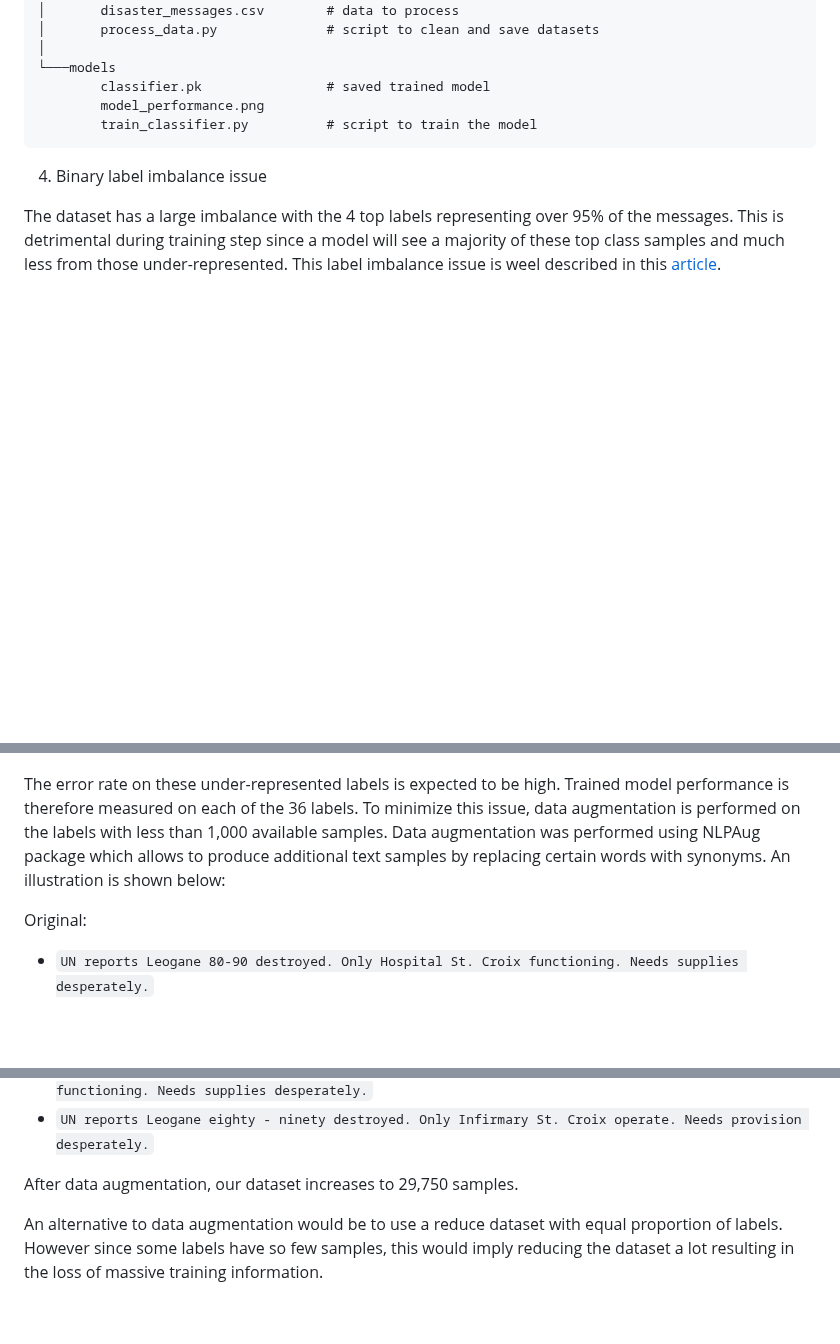
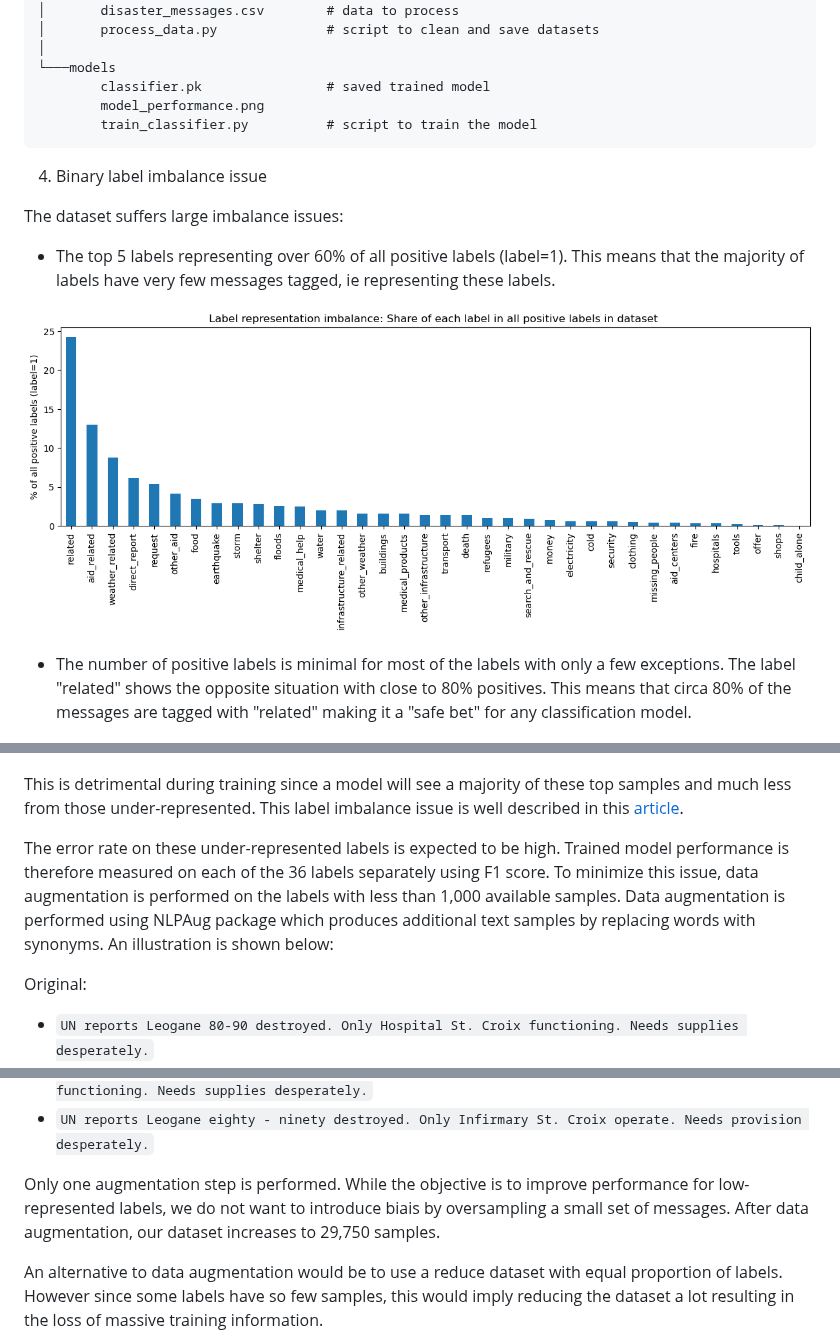
Before and after one commit to LaurentVeyssier/Disaster_Response_Pipeline, a Markdown page: README.md, 3 parts joined by grey strips. GitHub-like rendering; blank space fills up the shorter version.

```diff
--- a/README.md
+++ b/README.md
@@ -57,11 +57,18 @@ The project folder structure is as follows:
 
 4. Binary label imbalance issue
 
-The dataset has a large imbalance with the 4 top labels representing over 95% of the messages. This is detrimental during training step since a model will see a majority of these top class samples and much less from those under-represented. This label imbalance issue is weel described in this [article](https://medium.com/thecyphy/handling-data-imbalance-in-multi-label-classification-mlsmote-531155416b87).
+The dataset suffers large imbalance issues:
+- The top 5 labels representing over 60% of all positive labels (label=1). This means that the majority of labels have very few messages tagged, ie representing these labels.
+
+![](./assets/label_imbalance.png)
+
+- The number of positive labels is minimal for most of the labels with only a few exceptions. The label "related" shows the opposite situation with close to 80% positives. This means that circa 80% of the messages are tagged with "related" making it a "safe bet" for any classification model.
 
 ![](./assets/class_imbalance.png)
 
-The error rate on these under-represented labels is expected to be high. Trained model performance is therefore measured on each of the 36 labels. To minimize this issue, data augmentation is performed on the labels with less than 1,000 available samples. Data augmentation was performed using NLPAug package which allows to produce additional text samples by replacing certain words with synonyms. An illustration is shown below:
+This is detrimental during training since a model will see a majority of these top samples and much less from those under-represented. This label imbalance issue is well described in this [article](https://medium.com/thecyphy/handling-data-imbalance-in-multi-label-classification-mlsmote-531155416b87).
+
+The error rate on these under-represented labels is expected to be high. Trained model performance is therefore measured on each of the 36 labels separately using F1 score. To minimize this issue, data augmentation is performed on the labels with less than 1,000 available samples. Data augmentation is performed using NLPAug package which produces additional text samples by replacing words with synonyms. An illustration is shown below:
 
 Original:
 - `UN reports Leogane 80-90 destroyed. Only Hospital St. Croix functioning. Needs supplies desperately.`
@@ -71,7 +78,7 @@ Augmented Text:
 - `united nations account Leogane eighty - ninety destroyed. Solely Infirmary St. Croix functioning. Needs supplies desperately.`
 - `UN reports Leogane eighty - ninety destroyed. Only Infirmary St. Croix operate. Needs provision desperately.`
 
-After data augmentation, our dataset increases to 29,750 samples.
+Only one augmentation step is performed. While the objective is to improve performance for low-represented labels, we do not want to introduce biais by oversampling a small set of messages. After data augmentation, our dataset increases to 29,750 samples.
 
 An alternative to data augmentation would be to use a reduce dataset with equal proportion of labels. However since some labels have so few samples, this would imply reducing the dataset a lot resulting in the loss of massive training information.
 
```
